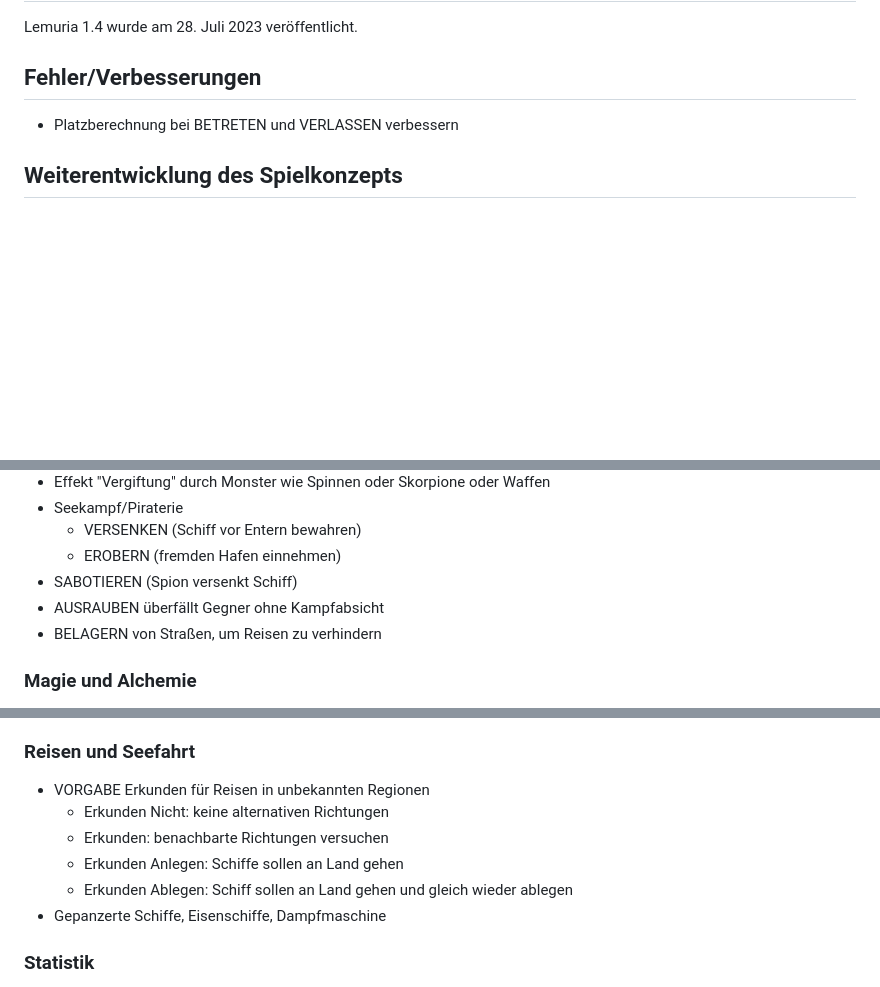
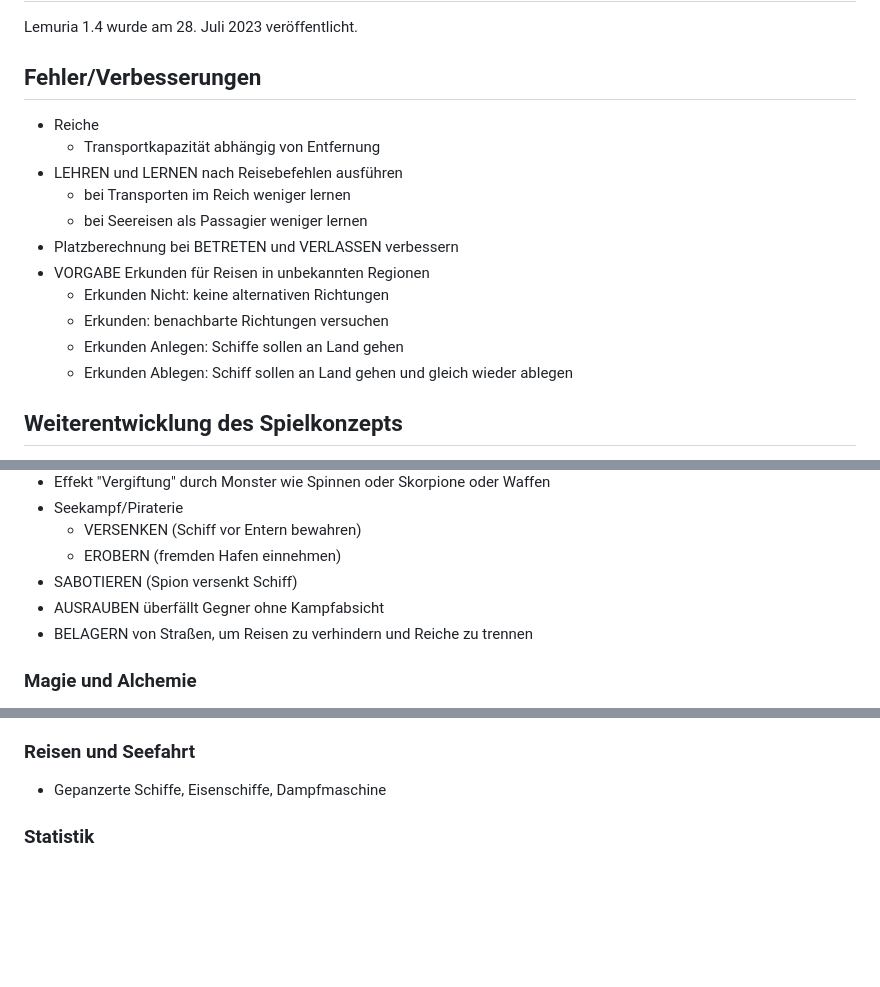
Before and after one commit to lemuria-pbem/game-fantasya, a Markdown page: TODO.md, 3 parts joined by grey strips. GitHub-like rendering; blank space fills up the shorter version.

Commit message:
[TASK] Add remaining realms to-dos.

```diff
--- a/TODO.md
+++ b/TODO.md
@@ -4,7 +4,17 @@ Lemuria 1.4 wurde am 28. Juli 2023 veröffentlicht.
 
 ## Fehler/Verbesserungen
 
+- Reiche
+  - Transportkapazität abhängig von Entfernung
+- LEHREN und LERNEN nach Reisebefehlen ausführen
+  - bei Transporten im Reich weniger lernen
+  - bei Seereisen als Passagier weniger lernen
 - Platzberechnung bei BETRETEN und VERLASSEN verbessern
+- VORGABE Erkunden für Reisen in unbekannten Regionen
+  - Erkunden Nicht: keine alternativen Richtungen
+  - Erkunden: benachbarte Richtungen versuchen
+  - Erkunden Anlegen: Schiffe sollen an Land gehen
+  - Erkunden Ablegen: Schiff sollen an Land gehen und gleich wieder ablegen
 
 ## Weiterentwicklung des Spielkonzepts
 
@@ -92,7 +102,7 @@ Die Einführung des Reiche-Konzepts ist für die Version 1.4 vorgesehen.
   - EROBERN (fremden Hafen einnehmen)
 - SABOTIEREN (Spion versenkt Schiff)
 - AUSRAUBEN überfällt Gegner ohne Kampfabsicht
-- BELAGERN von Straßen, um Reisen zu verhindern
+- BELAGERN von Straßen, um Reisen zu verhindern und Reiche zu trennen
 
 ### Magie und Alchemie
 
@@ -143,11 +153,6 @@ Die Einführung des Reiche-Konzepts ist für die Version 1.4 vorgesehen.
 
 ### Reisen und Seefahrt
 
-- VORGABE Erkunden für Reisen in unbekannten Regionen
-  - Erkunden Nicht: keine alternativen Richtungen
-  - Erkunden: benachbarte Richtungen versuchen
-  - Erkunden Anlegen: Schiffe sollen an Land gehen
-  - Erkunden Ablegen: Schiff sollen an Land gehen und gleich wieder ablegen
 - Gepanzerte Schiffe, Eisenschiffe, Dampfmaschine
 
 ### Statistik
```
